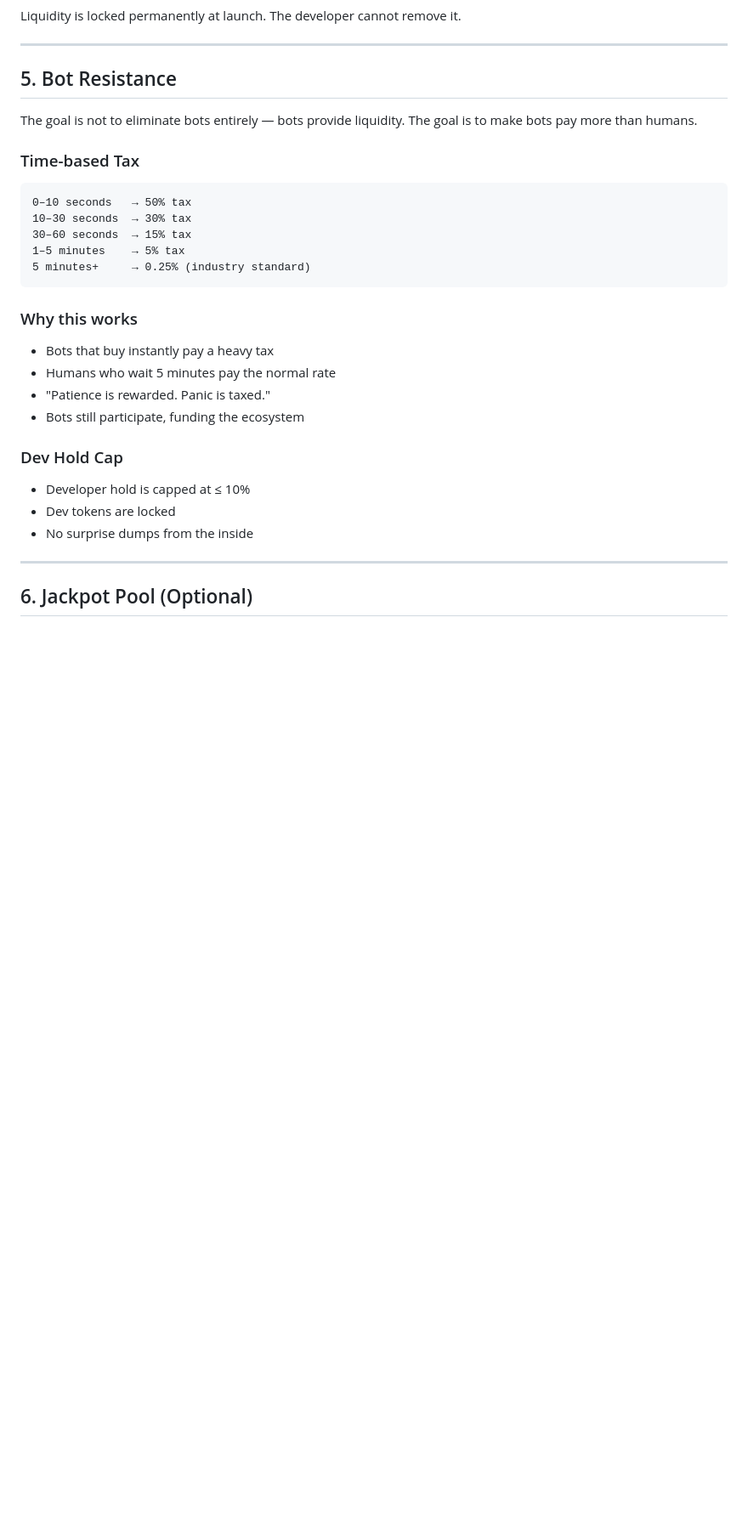
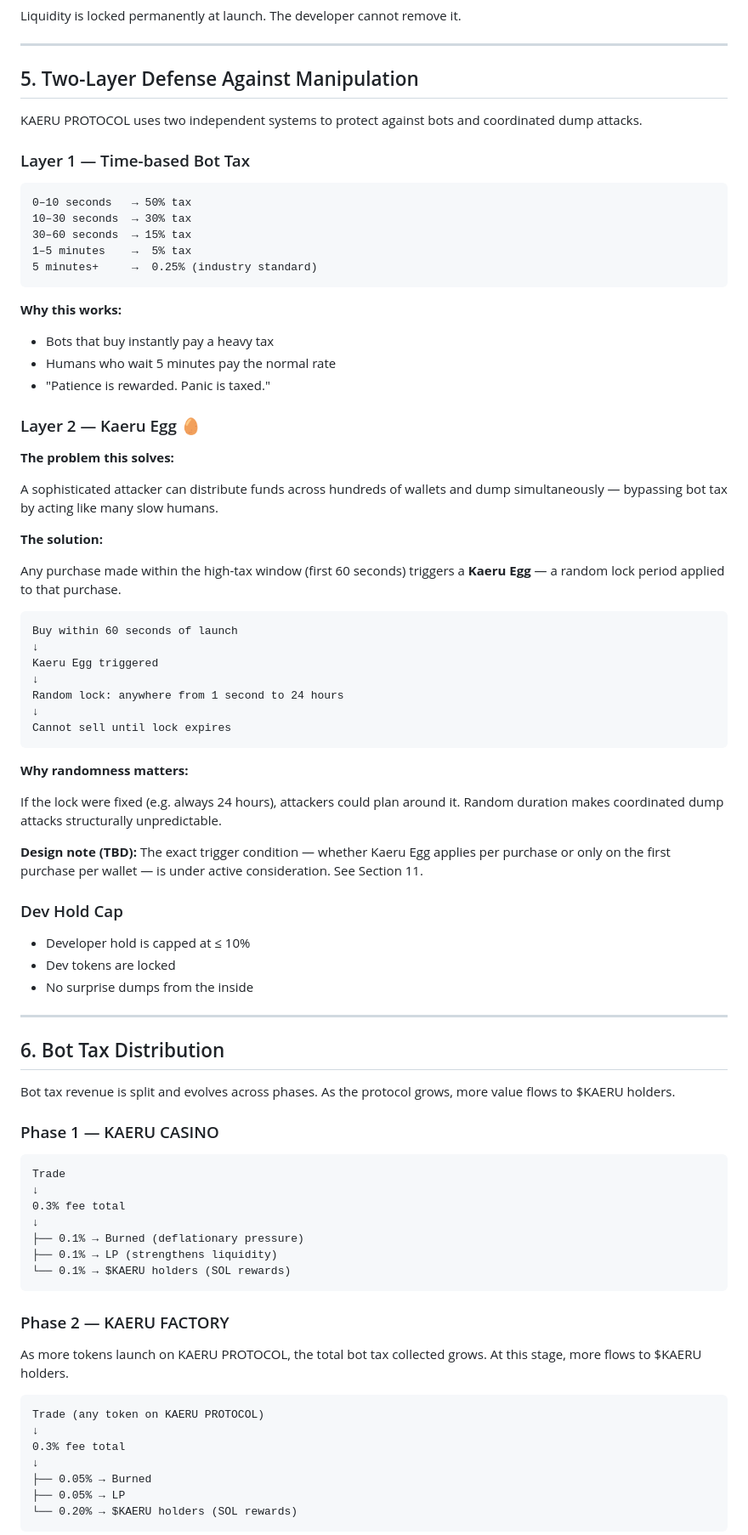
Before and after one commit to kaeru-network/kaeru-network, a Markdown page: whitepaper.md, the part around one of its changes. Shown at 85% size. GitHub-like rendering; blank space fills up the shorter version.

````diff
--- a/whitepaper.md
+++ b/whitepaper.md
@@ -78,27 +79,51 @@ Liquidity is locked permanently at launch. The developer cannot remove it.
 
 ---
 
-## 5. Bot Resistance
+## 5. Two-Layer Defense Against Manipulation
 
-The goal is not to eliminate bots entirely — bots provide liquidity.
-The goal is to make bots pay more than humans.
+KAERU PROTOCOL uses two independent systems to protect against bots and coordinated dump attacks.
 
-### Time-based Tax
+### Layer 1 — Time-based Bot Tax
 
 ```
 0–10 seconds   → 50% tax
 10–30 seconds  → 30% tax
 30–60 seconds  → 15% tax
-1–5 minutes    → 5% tax
-5 minutes+     → 0.25% (industry standard)
+1–5 minutes    →  5% tax
+5 minutes+     →  0.25% (industry standard)
 ```
 
-### Why this works
-
+**Why this works:**
 - Bots that buy instantly pay a heavy tax
 - Humans who wait 5 minutes pay the normal rate
 - "Patience is rewarded. Panic is taxed."
-- Bots still participate, funding the ecosystem
+
+### Layer 2 — Kaeru Egg 🥚
+
+**The problem this solves:**
+
+A sophisticated attacker can distribute funds across hundreds of wallets and dump simultaneously — bypassing bot tax by acting like many slow humans.
+
+**The solution:**
+
+Any purchase made within the high-tax window (first 60 seconds) triggers a **Kaeru Egg** — a random lock period applied to that purchase.
+
+```
+Buy within 60 seconds of launch
+↓
+Kaeru Egg triggered
+↓
+Random lock: anywhere from 1 second to 24 hours
+↓
+Cannot sell until lock expires
+```
+
+**Why randomness matters:**
+
+If the lock were fixed (e.g. always 24 hours), attackers could plan around it. Random duration makes coordinated dump attacks structurally unpredictable.
+
+**Design note (TBD):**
+The exact trigger condition — whether Kaeru Egg applies per purchase or only on the first purchase per wallet — is under active consideration. See Section 11.
 
 ### Dev Hold Cap
 
@@ -108,4 +133,33 @@ The goal is to make bots pay more than humans.
 
 ---
 
-## 6. Jackpot Pool (Optional)
+## 6. Bot Tax Distribution
+
+Bot tax revenue is split and evolves across phases. As the protocol grows, more value flows to $KAERU holders.
+
+### Phase 1 — KAERU CASINO
+
+```
+Trade
+↓
+0.3% fee total
+↓
+├── 0.1% → Burned (deflationary pressure)
+├── 0.1% → LP (strengthens liquidity)
+└── 0.1% → $KAERU holders (SOL rewards)
+```
+
+### Phase 2 — KAERU FACTORY
+
+As more tokens launch on KAERU PROTOCOL, the total bot tax collected grows. At this stage, more flows to $KAERU holders.
+
+```
+Trade (any token on KAERU PROTOCOL)
+↓
+0.3% fee total
+↓
+├── 0.05% → Burned
+├── 0.05% → LP
+└── 0.20% → $KAERU holders (SOL rewards)
+```
+
````
Also changed, not shown: other parts of whitepaper.md (+62 -42 lines).
